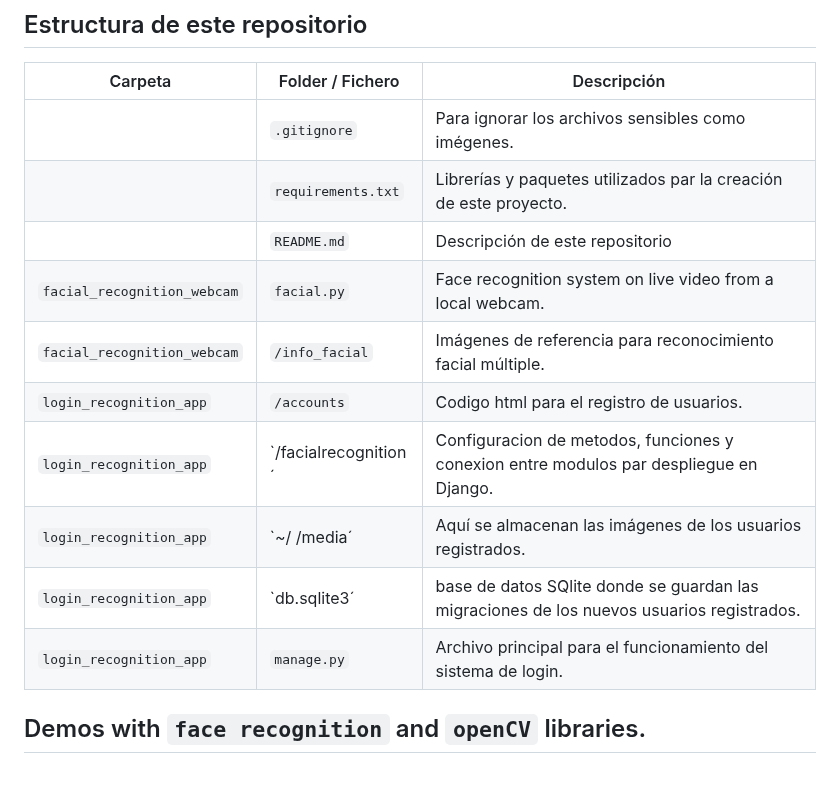
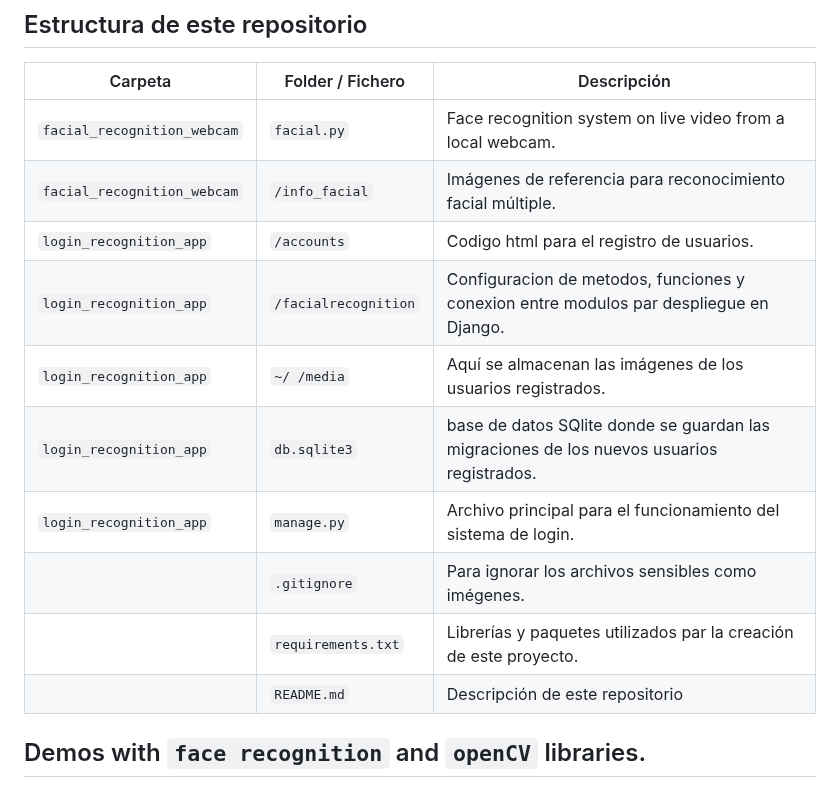
Before and after one commit to stph89/face_recognition_login_docker, a Markdown page: README.md, the part around the change. Drawn GitHub-style.

```diff
--- a/README.md
+++ b/README.md
@@ -46,16 +46,16 @@ pip3 install face_recognition
 
 | Carpeta                     | Folder / Fichero    | Descripción                                                                              |
 |-----------------------------|---------------------|------------------------------------------------------------------------------------------|
+| `facial_recognition_webcam` | `facial.py`         | Face recognition system on live video from a local webcam.                               |
+|`facial_recognition_webcam`  | `/info_facial`      | Imágenes de referencia para reconocimiento facial múltiple.                              |
+| `login_recognition_app`     | `/accounts`         | Codigo html para el registro de usuarios.                                                |
+| `login_recognition_app`     | `/facialrecognition`| Configuracion de metodos, funciones y conexion entre modulos par despliegue en Django.   |
+| `login_recognition_app`     | `~/ /media`         | Aquí se almacenan las imágenes de los usuarios registrados.                              |
+| `login_recognition_app`     | `db.sqlite3`        | base de datos SQlite donde se guardan las migraciones de los nuevos usuarios registrados.|
+| `login_recognition_app`     | `manage.py`         | Archivo principal para el funcionamiento del sistema de login.                           |
 |                             | `.gitignore`        | Para ignorar los archivos sensibles como imégenes.                                       |
 |                             | `requirements.txt`  | Librerías y paquetes utilizados par la creación de este proyecto.                        |
 |                             | `README.md`         | Descripción de este repositorio                                                          |
-| `facial_recognition_webcam` | `facial.py`         | Face recognition system on live video from a local webcam.                               |
-|`facial_recognition_webcam`  | `/info_facial`      | Imágenes de referencia para reconocimiento facial múltiple.                              |
-| `login_recognition_app`     | `/accounts`         | Codigo html para el registro de usuarios.                                                |
-| `login_recognition_app`     | `/facialrecognition´| Configuracion de metodos, funciones y conexion entre modulos par despliegue en Django.   |
-| `login_recognition_app`     | `~/ /media´         | Aquí se almacenan las imágenes de los usuarios registrados.                              |
-| `login_recognition_app`     | `db.sqlite3´        | base de datos SQlite donde se guardan las migraciones de los nuevos usuarios registrados.|
-| `login_recognition_app`     | `manage.py`         | Archivo principal para el funcionamiento del sistema de login.                           |
 
 
 ## Demos with `face recognition` and `openCV` libraries.
```
